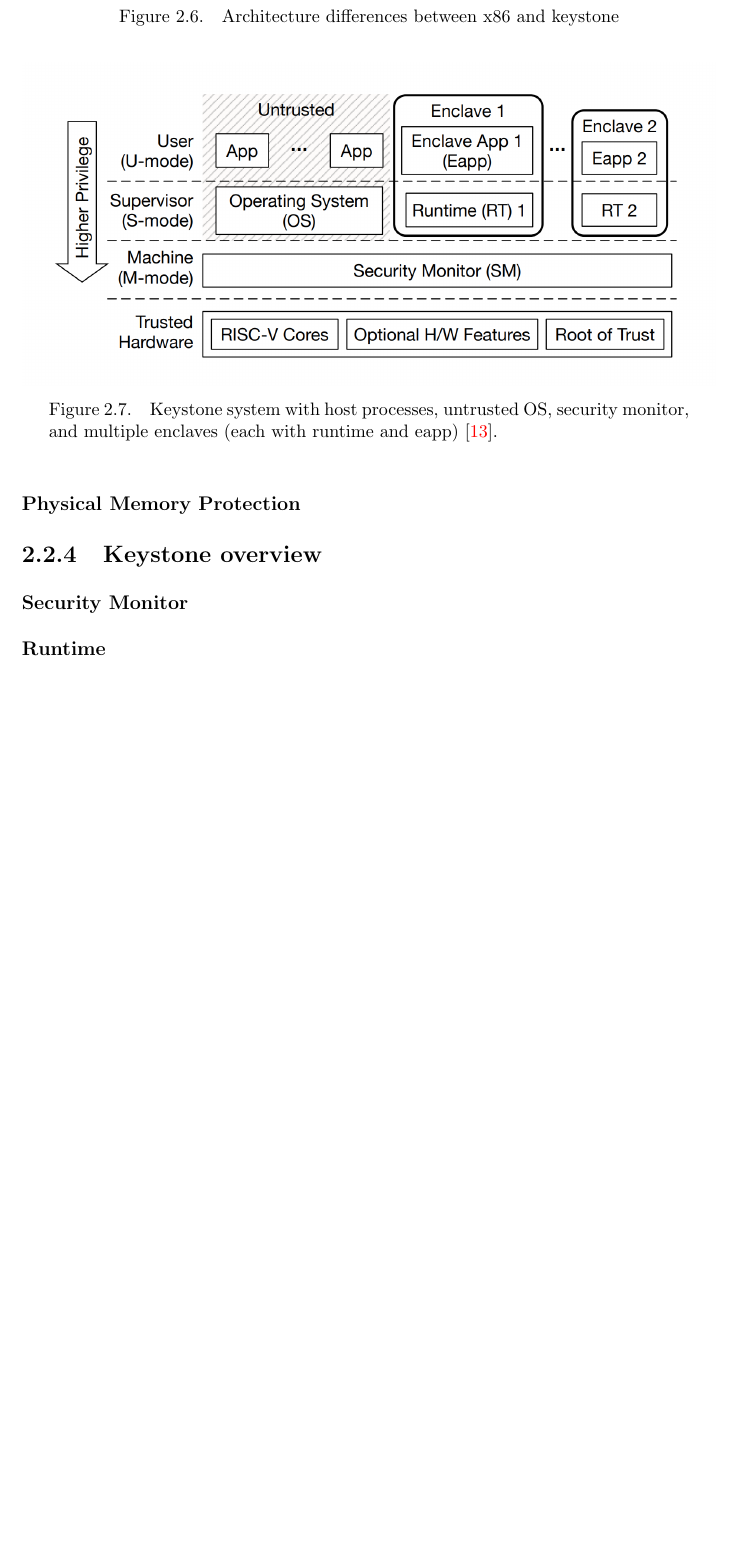
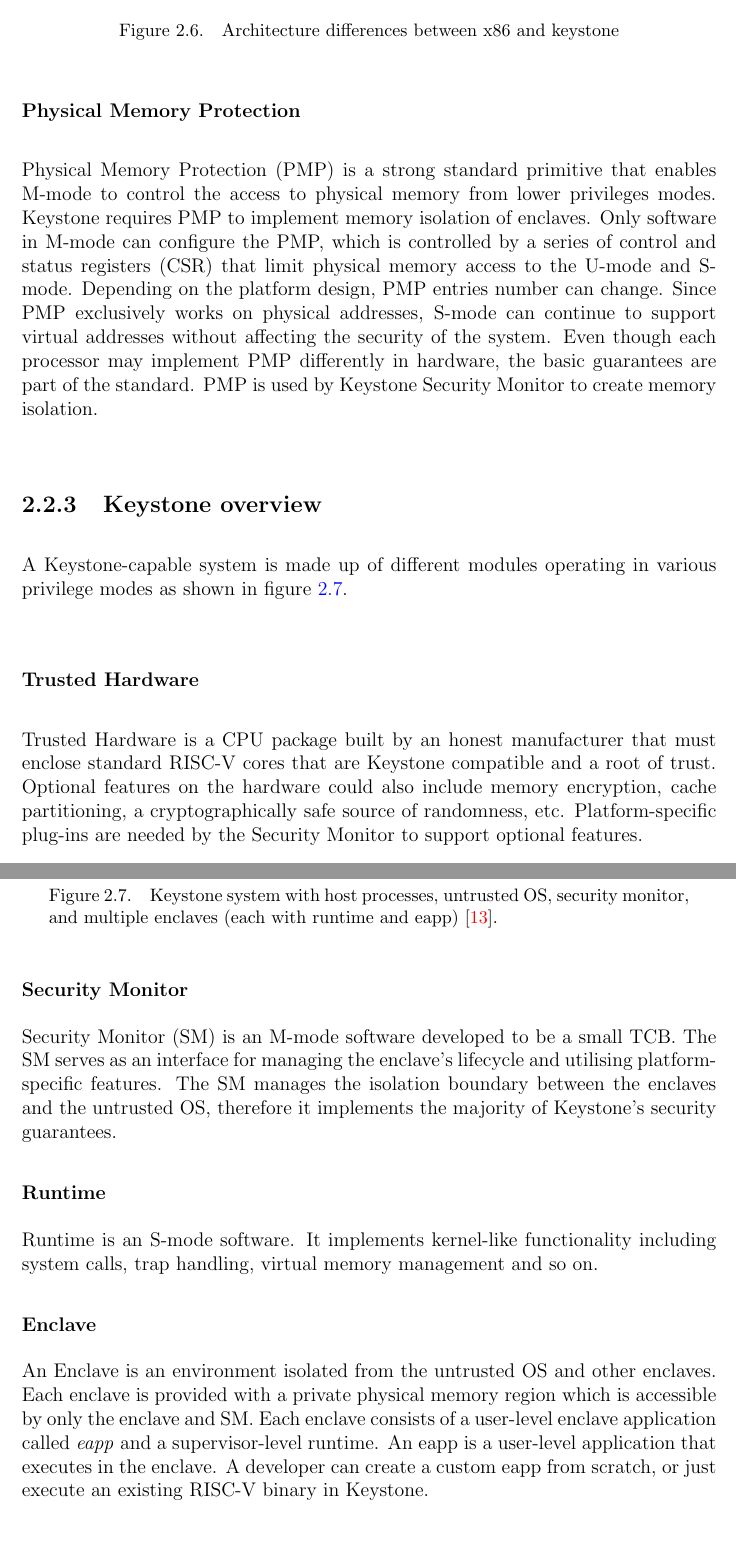
Before and after one commit to lucagiorgino/Master-Thesis, a LaTeX thesis (main.tex, which reads chapters/chapter1-keystone.tex): part of page 17 of 31 before the commit and two parts of pages 17 and 18 of 31 after it, the two joined at a grey line, cut so that both start at the same text, the shorter picture padded with empty space. Compiled offline with pdfLaTeX; a LaTeX package or settings file that is missing is left out.

Commit message:
keystone update

```diff
--- a/chapters/chapter1-keystone.tex
+++ b/chapters/chapter1-keystone.tex
@@ -40,11 +40,12 @@ The following are some advantages of utilizing an M-mode software as the TCB:
 \end{itemize}
 
 \subsubsection{Physical Memory Protection}
+Physical Memory Protection (PMP) is a strong standard primitive that enables M-mode to control the access to physical memory from lower privileges modes. Keystone requires PMP to implement memory isolation of enclaves.
+Only software in M-mode can configure the PMP, which is controlled by a series of control and status registers (CSR) that limit physical memory access to the U-mode and S-mode. Depending on the platform design, PMP entries number can change.
+Since PMP exclusively works on physical addresses, S-mode can continue to support virtual addresses without affecting the security of the system. Even though each processor may implement PMP differently in hardware, the basic guarantees are part of the standard. PMP is used by Keystone Security Monitor to create memory isolation.
 
 \subsection{Keystone overview}
-
-
-
+A Keystone-capable system is made up of different modules operating in various privilege modes as shown in figure \ref{keystoneComponents}.
 
 \begin{figure}[h!]
     \centering
@@ -52,5 +53,11 @@ The following are some advantages of utilizing an M-mode software as the TCB:
     \caption{Keystone system with host processes, untrusted OS, security monitor, and multiple enclaves (each with runtime and eapp) \cite{lee2020keystone}.}
     \label{keystoneComponents}
 \end{figure}
+\subsubsection{Trusted Hardware}
+Trusted Hardware is a CPU package built by an honest manufacturer that must enclose standard RISC-V cores that are Keystone compatible and a root of trust. Optional features on the hardware could also include memory encryption, cache partitioning, a cryptographically safe source of randomness, etc. Platform-specific plug-ins are needed by the Security Monitor to support optional features.
 \subsubsection{Security Monitor}
+Security Monitor (SM) is an M-mode software developed to be a small TCB. The SM serves as an interface for managing the enclave's lifecycle and utilising platform-specific features. The SM manages the isolation boundary between the enclaves and the untrusted OS, therefore it implements the majority of Keystone's security guarantees.
 \subsubsection{Runtime}
+Runtime is an S-mode software. It implements kernel-like functionality including system calls, trap handling, virtual memory management and so on.
+\subsubsection{Enclave}
+An Enclave is an environment isolated from the untrusted OS and other enclaves. Each enclave is provided with a private physical memory region which is accessible by only the enclave and SM. Each enclave consists of a user-level enclave application called \textit{eapp} and a supervisor-level runtime. An eapp is a user-level application that executes in the enclave. A developer can create a custom eapp from scratch, or just execute an existing RISC-V binary in Keystone.
```
Also changed, not shown: chapters/chapter1-keystone.tex (8 more changed lines).
